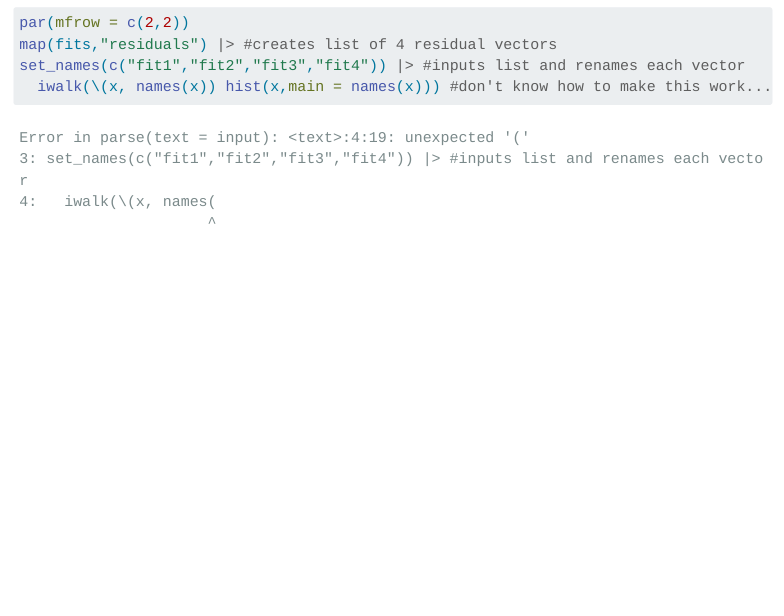
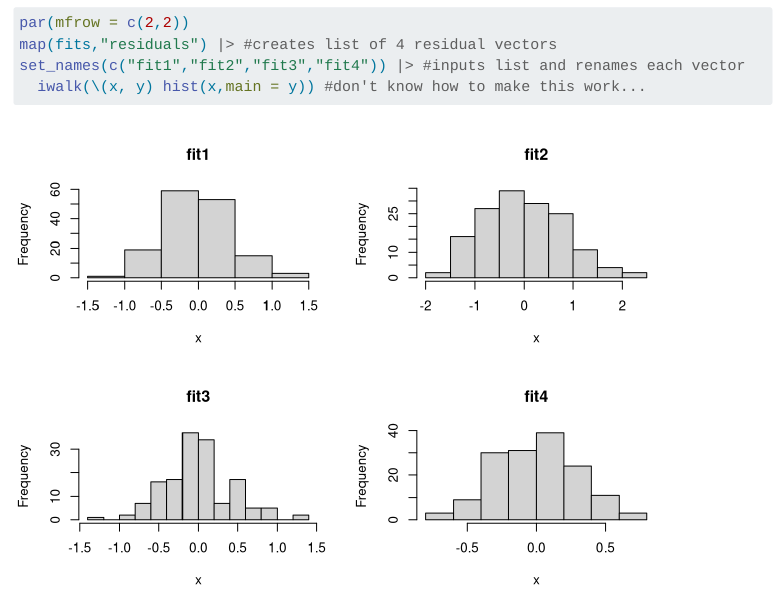
Before and after one commit to evana-gray/Homework6, a Quarto document (homework6.qmd): the page in a window 1100 px wide, from 8270 px down. Rendered offline with R 4.5, knitr and Pandoc in place of Quarto, with nearby package versions; menus at the side of the page are left out; long lines of code are wrapped.

Commit message:
20251015_1

````diff
--- a/homework6.qmd
+++ b/homework6.qmd
@@ -279,6 +279,6 @@ map(fits,"residuals") |> #creates list of 4 residual vectors
 par(mfrow = c(2,2))
 map(fits,"residuals") |> #creates list of 4 residual vectors
 set_names(c("fit1","fit2","fit3","fit4")) |> #inputs list and renames each vector
-  iwalk(\(x, names(x)) hist(x,main = names(x))) #don't know how to make this work...
+  iwalk(\(x, y) hist(x,main = y)) #don't know how to make this work...
 
 ```
````
Also changed, not shown: docs/search.json, 2 other files.
